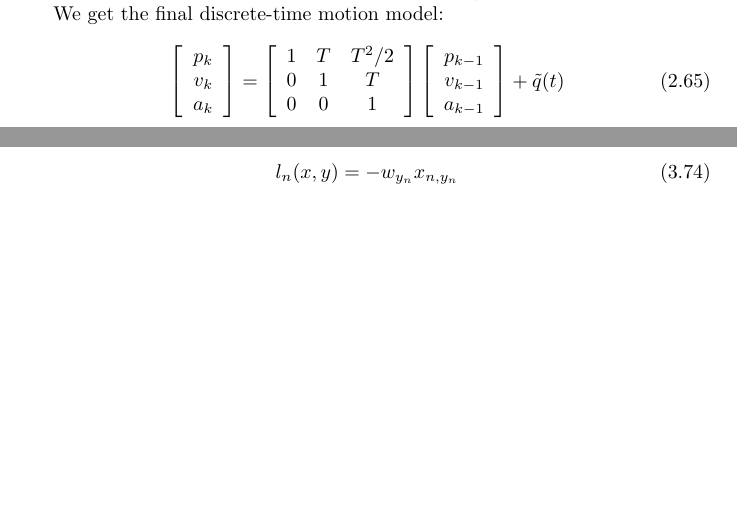
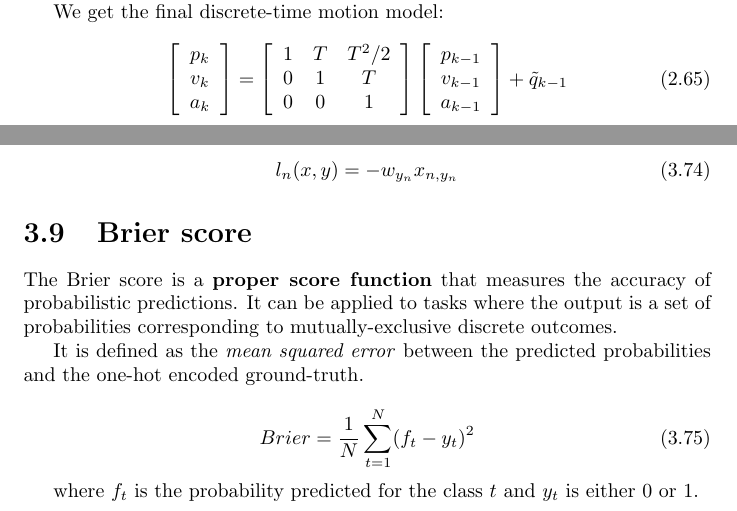
Before and after one commit to zinsmatt/CV_ML_Prog, a LaTeX thesis (main.tex, which reads deep_learning.tex, vision.tex): two parts of pages 33 and 53 of 56, joined at a grey line, cut so that both start at the same text, the shorter picture padded with empty space. Compiled offline with pdfLaTeX.

Commit message:
Add Brier score

```diff
--- a/deep_learning.tex
+++ b/deep_learning.tex
@@ -221,6 +221,19 @@ Optionally, it is possible to specify weights $w_i$ to each class. The loss beco
 \begin{equation}
     l_n(x, y) = -w_{y_n} x_{n, y_n}
 \end{equation}
+
+\section{Brier score}
+The Brier score is a \textbf{proper score function} that measures the accuracy of probabilistic predictions. It can be applied to tasks where the output is a set of probabilities corresponding to mutually-exclusive discrete outcomes.
+
+It is defined as the \textit{mean squared error} between the predicted probabilities and the one-hot encoded ground-truth.
+
+\begin{equation}
+    Brier = \frac{1}{N}\sum_{t=1}^{N} (f_t - y_t)^2
+\end{equation}
+
+where $f_t$ is the probability predicted for the class $t$ and $y_t$ is either 0 or 1.
+
+
 \section{Yolo}
 Basic idea for the Yolo (v1, v2, v3) object detection algorithm.
 
--- a/vision.tex
+++ b/vision.tex
@@ -1410,5 +1410,5 @@ We get the final discrete-time motion model:
         p_{k-1} \\
         v_{k-1} \\
         a_{k-1}
-    \end{array}\right] + \tilde{q}(t)
+    \end{array}\right] + \tilde{q}_{k-1}
 \end{equation}
```
Also changed, not shown: vision.tex (2 more changed lines).
